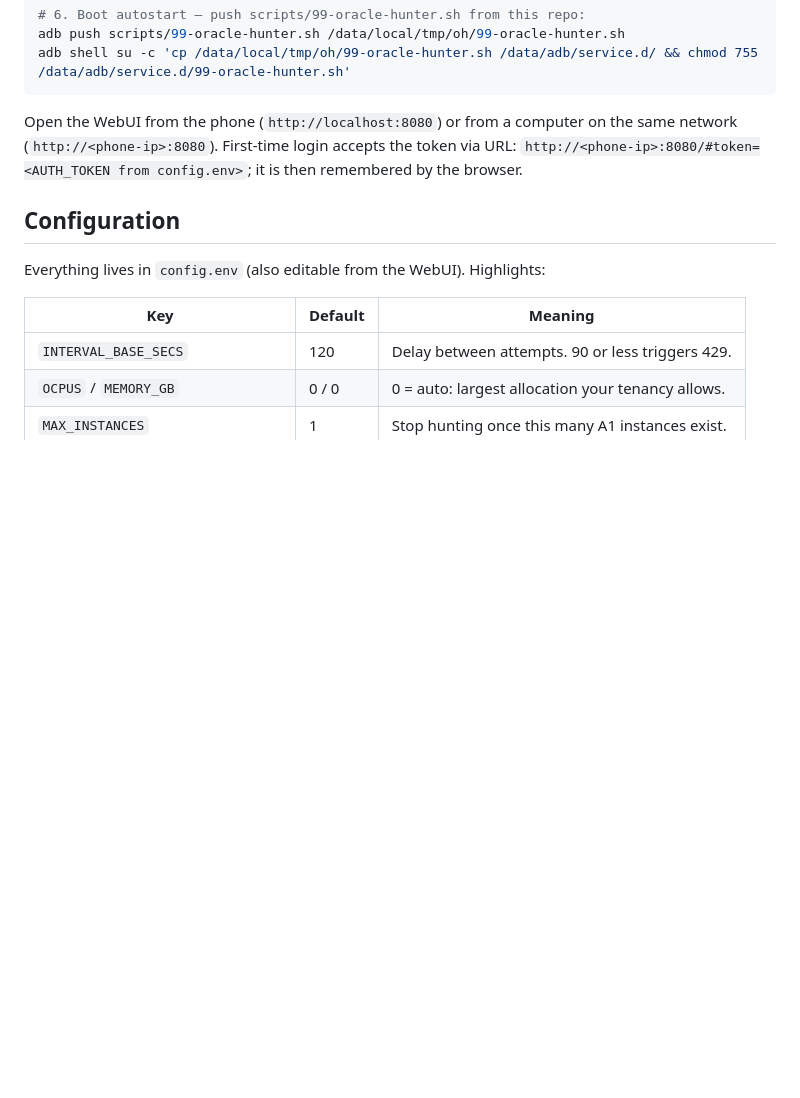
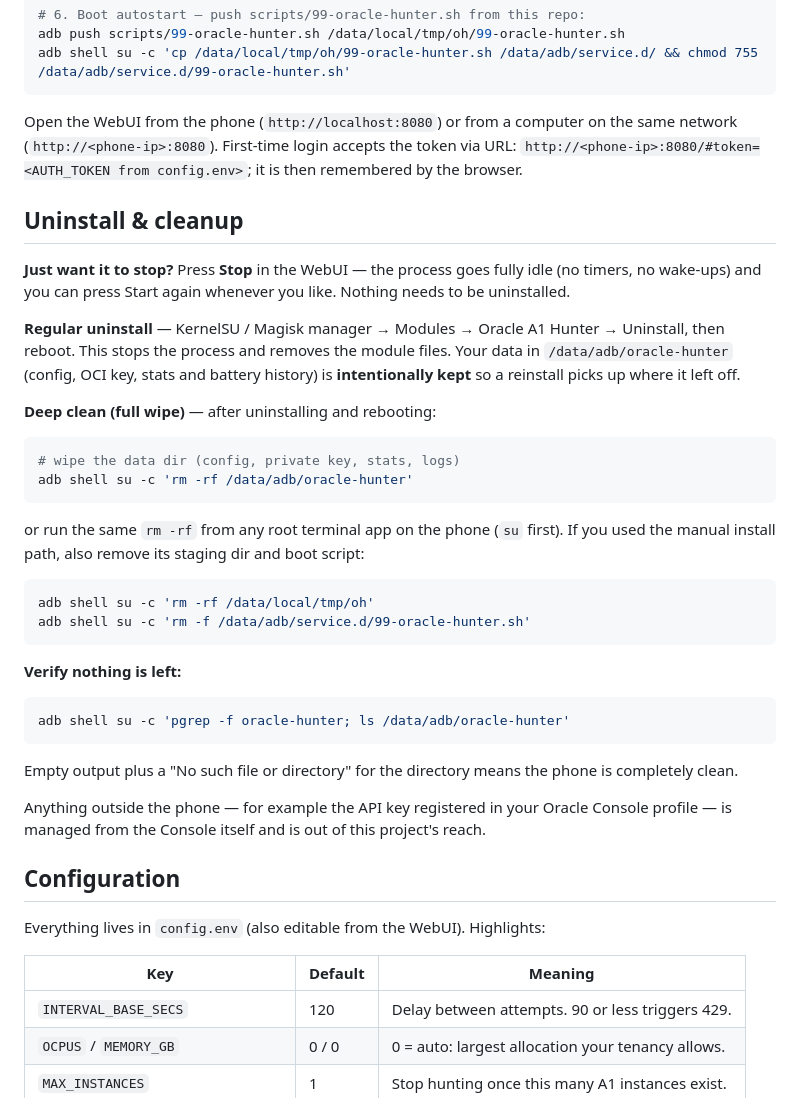
Before and after one commit to alwanjauza/oracle-a1-hunter, a Markdown page: README.md, the part around the change. GitHub-like rendering; blank space fills up the shorter version.

Commit message:
docs: uninstall & deep-clean guide
Covers soft stop (WebUI), regular module uninstall (data intentionally
kept for reinstall), full wipe commands for module and manual installs,
and a zero-footprint verification check.

````diff
--- a/README.md
+++ b/README.md
@@ -89,6 +89,36 @@ adb shell su -c 'cp /data/local/tmp/oh/99-oracle-hunter.sh /data/adb/service.d/
 
 Open the WebUI from the phone (`http://localhost:8080`) or from a computer on the same network (`http://<phone-ip>:8080`). First-time login accepts the token via URL: `http://<phone-ip>:8080/#token=<AUTH_TOKEN from config.env>`; it is then remembered by the browser.
 
+## Uninstall & cleanup
+
+**Just want it to stop?** Press **Stop** in the WebUI — the process goes fully idle (no timers, no wake-ups) and you can press Start again whenever you like. Nothing needs to be uninstalled.
+
+**Regular uninstall** — KernelSU / Magisk manager → Modules → Oracle A1 Hunter → Uninstall, then reboot. This stops the process and removes the module files. Your data in `/data/adb/oracle-hunter` (config, OCI key, stats and battery history) is **intentionally kept** so a reinstall picks up where it left off.
+
+**Deep clean (full wipe)** — after uninstalling and rebooting:
+
+```bash
+# wipe the data dir (config, private key, stats, logs)
+adb shell su -c 'rm -rf /data/adb/oracle-hunter'
+```
+
+or run the same `rm -rf` from any root terminal app on the phone (`su` first). If you used the manual install path, also remove its staging dir and boot script:
+
+```bash
+adb shell su -c 'rm -rf /data/local/tmp/oh'
+adb shell su -c 'rm -f /data/adb/service.d/99-oracle-hunter.sh'
+```
+
+**Verify nothing is left:**
+
+```bash
+adb shell su -c 'pgrep -f oracle-hunter; ls /data/adb/oracle-hunter'
+```
+
+Empty output plus a "No such file or directory" for the directory means the phone is completely clean.
+
+Anything outside the phone — for example the API key registered in your Oracle Console profile — is managed from the Console itself and is out of this project's reach.
+
 ## Configuration
 
 Everything lives in `config.env` (also editable from the WebUI). Highlights:
````
